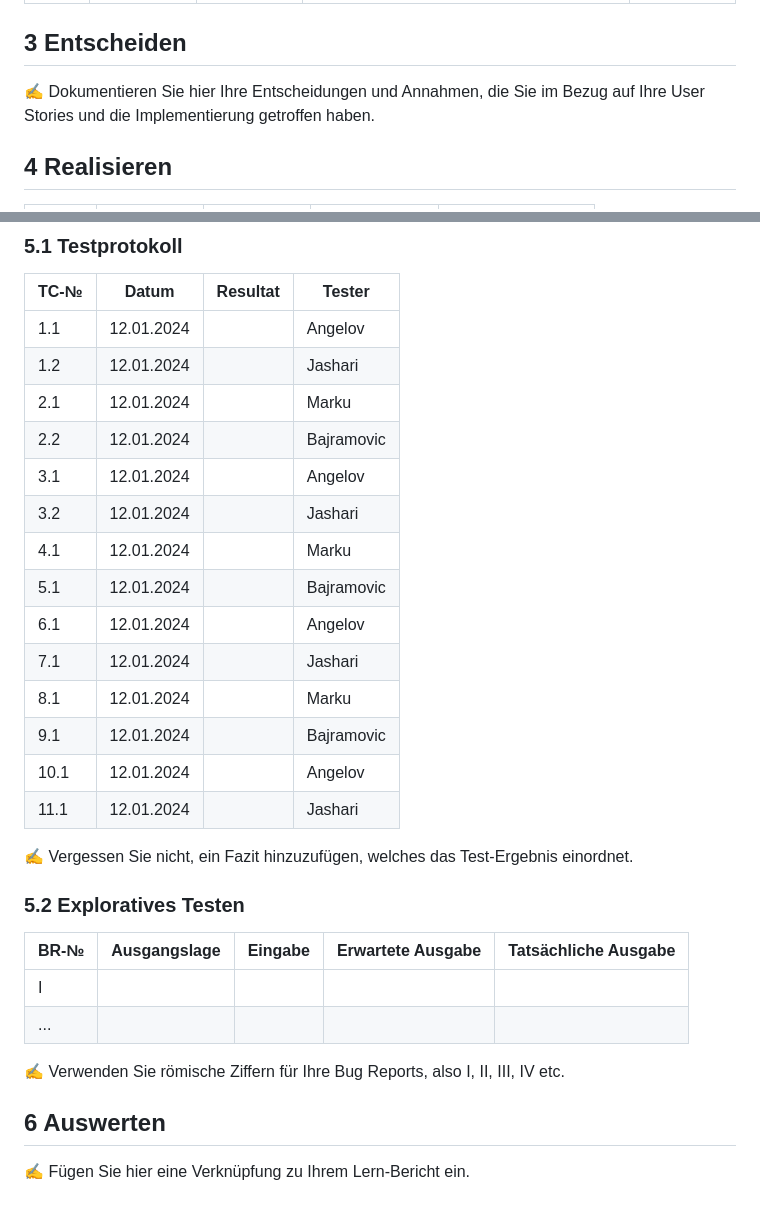
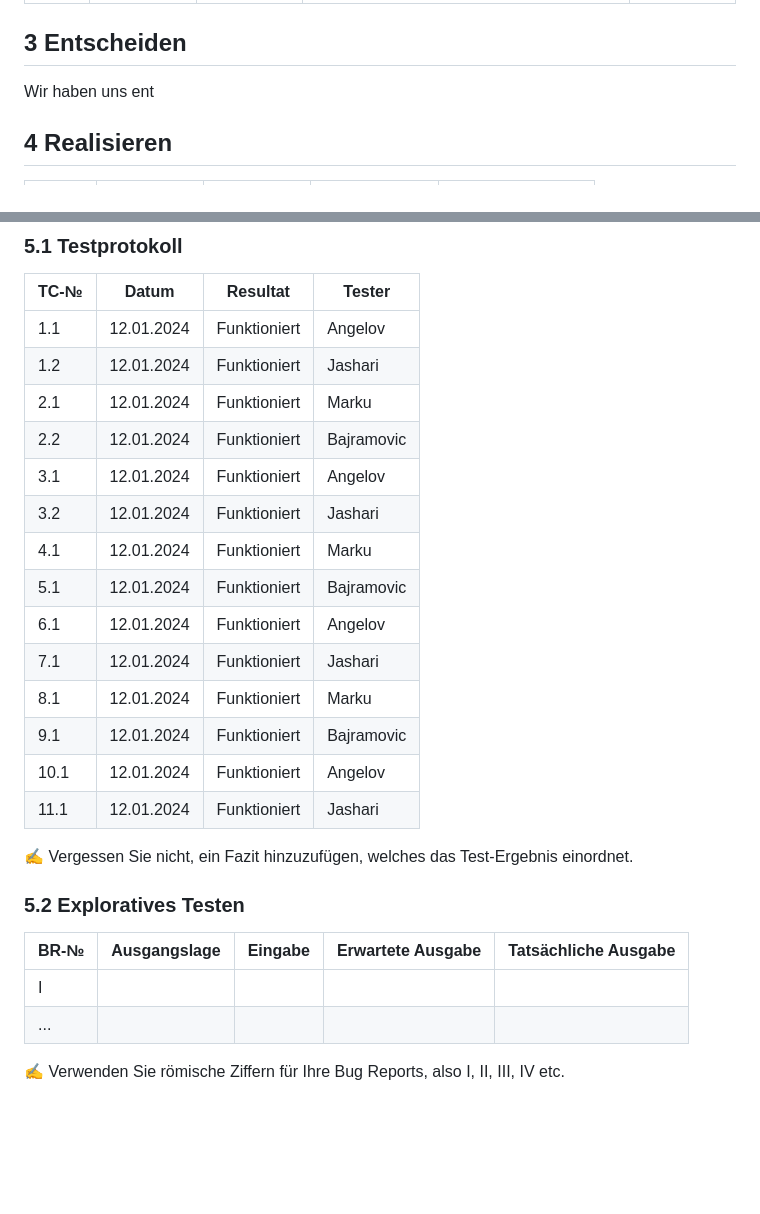
Before and after one commit to denisjashari54/LA1302, a Markdown page: Dokumentation.md, 2 parts joined by grey strips. Drawn GitHub-style; blank space fills up the shorter version.

```diff
--- a/Dokumentation.md
+++ b/Dokumentation.md
@@ -92,7 +92,7 @@ Eine benutzerfreundliche SPA Website für den Autoverkauf, erstellt mit Vanilla
 
 ## 3 Entscheiden
 
-✍️ Dokumentieren Sie hier Ihre Entscheidungen und Annahmen, die Sie im Bezug auf Ihre User Stories und die Implementierung getroffen haben.
+Wir haben uns ent
 
 ## 4 Realisieren
 
@@ -118,20 +118,20 @@ Eine benutzerfreundliche SPA Website für den Autoverkauf, erstellt mit Vanilla
 
 | TC-№ | Datum      | Resultat | Tester      |
 | ---- | ---------- | -------- | ----------- |
-| 1.1  | 12.01.2024 |          | Angelov     |
-| 1.2  | 12.01.2024 |          | Jashari     |
-| 2.1  | 12.01.2024 |          | Marku       |
-| 2.2  | 12.01.2024 |          | Bajramovic  |
-| 3.1  | 12.01.2024 |          | Angelov     |
-| 3.2  | 12.01.2024 |          | Jashari     |
-| 4.1  | 12.01.2024 |          | Marku       |
-| 5.1  | 12.01.2024 |          | Bajramovic  |
-| 6.1  | 12.01.2024 |          | Angelov     |
-| 7.1  | 12.01.2024 |          | Jashari     |
-| 8.1  | 12.01.2024 |          | Marku       |
-| 9.1  | 12.01.2024 |          | Bajramovic  |
-| 10.1 | 12.01.2024 |          | Angelov     |
-| 11.1 | 12.01.2024 |          | Jashari     |
+| 1.1  | 12.01.2024 |   Funktioniert       | Angelov     |
+| 1.2  | 12.01.2024 |   Funktioniert       | Jashari     |
+| 2.1  | 12.01.2024 |   Funktioniert       | Marku       |
+| 2.2  | 12.01.2024 |   Funktioniert      | Bajramovic  |
+| 3.1  | 12.01.2024 |   Funktioniert       | Angelov     |
+| 3.2  | 12.01.2024 |   Funktioniert       | Jashari     |
+| 4.1  | 12.01.2024 |   Funktioniert      | Marku       |
+| 5.1  | 12.01.2024 |   Funktioniert       | Bajramovic  |
+| 6.1  | 12.01.2024 |   Funktioniert       | Angelov     |
+| 7.1  | 12.01.2024 |   Funktioniert       | Jashari     |
+| 8.1  | 12.01.2024 |   Funktioniert       | Marku       |
+| 9.1  | 12.01.2024 |   Funktioniert      | Bajramovic  |
+| 10.1 | 12.01.2024 |   Funktioniert       | Angelov     |
+| 11.1 | 12.01.2024 |   Funktioniert       | Jashari     |
 
 ✍️ Vergessen Sie nicht, ein Fazit hinzuzufügen, welches das Test-Ergebnis einordnet.
 
@@ -143,7 +143,3 @@ Eine benutzerfreundliche SPA Website für den Autoverkauf, erstellt mit Vanilla
 | ...  |              |         |                   |                      |
 
 ✍️ Verwenden Sie römische Ziffern für Ihre Bug Reports, also I, II, III, IV etc.
-
-## 6 Auswerten
-
-✍️ Fügen Sie hier eine Verknüpfung zu Ihrem Lern-Bericht ein.
```
Also changed, not shown: other parts of Dokumentation.md (+11 -11 lines).
